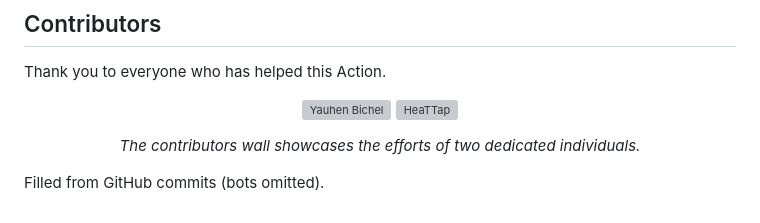
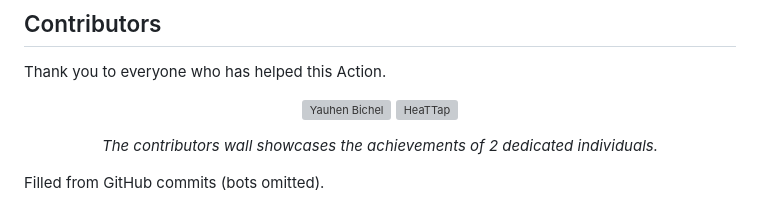
Before and after one commit to YauhenBichel/readme-contributors, a Markdown page: README.md, the part around the change. Rendered like a GitHub page; grey boxes are pictures that could not be loaded.

Commit message:
docs: refresh live demo and contributors

```diff
--- a/README.md
+++ b/README.md
@@ -346,7 +346,7 @@ Thank you to everyone who has helped this Action.
   <a href="https://github.com/YauhenBichel" title="Yauhen Bichel" aria-label="Yauhen Bichel"><img src=".github/faces/YauhenBichel.svg" width="87" height="99" alt="Yauhen Bichel" /></a>
   <a href="https://github.com/HeaTTap" title="HeaTTap" aria-label="HeaTTap"><img src=".github/faces/HeaTTap.svg" width="66" height="75" alt="HeaTTap" /></a>
 </p>
-<p align="center"><em>The contributors wall showcases the efforts of two dedicated individuals.</em></p>
+<p align="center"><em>The contributors wall showcases the achievements of 2 dedicated individuals.</em></p>
 <!-- readme: contributors,bots/- -end -->
 
 Filled from GitHub commits (bots omitted).
```
